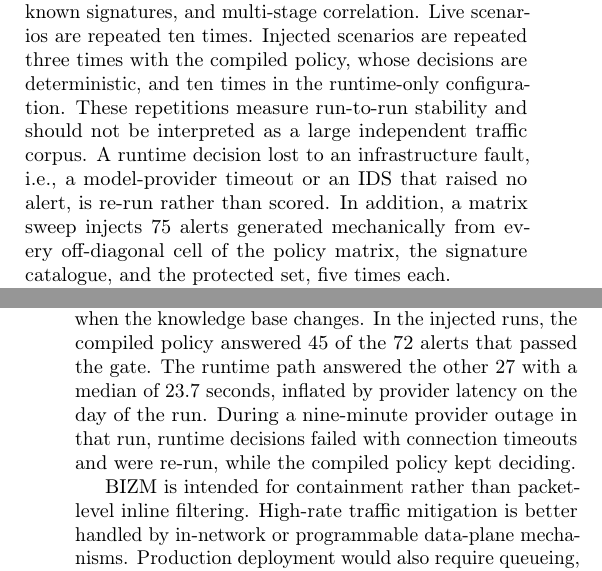
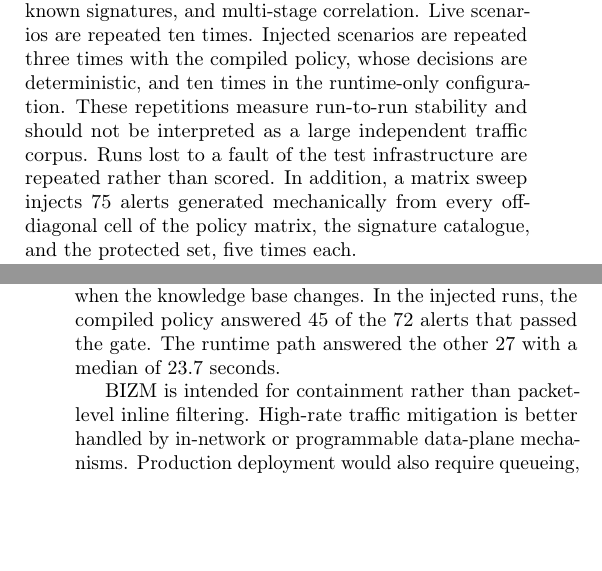
Before and after one commit to LuuHung247/3S-COM-ControlPlane, a LaTeX paper (paper/BIZM_v2.tex): two parts of the columns of pages 12 and 16 of 19, joined at a grey line, cut so that both start at the same text, the shorter picture padded with empty space. Compiled offline with pdfLaTeX.

Commit message:
paper: drop provider-outage remarks from abstract, results and conclusion
Co-Authored-By: Claude Opus 5.5 <noreply@anthropic.com>

```diff
--- a/paper/BIZM_v2.tex
+++ b/paper/BIZM_v2.tex
@@ -580,7 +580,7 @@ The evaluation addresses five questions.
 
 RQ1 and RQ2 are evaluated offline over the whole alert domain $D(K)$. For RQ2, four modified copies of the knowledge base represent changes an operations team makes between compilations: six new signatures, two of which detect abuse inside permitted connections (V1); a ninth crown-jewel zone, PAYMENTS, with its matrix rows, gateway, and two zone-pair signatures (V2); three documented responses changed in prose only (V3); and all three changes together (V4). Each variant is recompiled, while the baselines are left as written.
 
-Table~\ref{tab:scenarios} summarizes the testbed scenarios. Five scenarios use live east-west traffic and exercise the full detection-to-enforcement path. Five scenarios use controlled injected alerts to stress the decision logic, protected-asset handling, prompt-injection resistance, policy-matrix coverage, unknown signatures, and multi-stage correlation. Live scenarios are repeated ten times. Injected scenarios are repeated three times with the compiled policy, whose decisions are deterministic, and ten times in the runtime-only configuration. These repetitions measure run-to-run stability and should not be interpreted as a large independent traffic corpus. A runtime decision lost to an infrastructure fault, i.e., a model-provider timeout or an IDS that raised no alert, is re-run rather than scored. In addition, a matrix sweep injects 75 alerts generated mechanically from every off-diagonal cell of the policy matrix, the signature catalogue, and the protected set, five times each.
+Table~\ref{tab:scenarios} summarizes the testbed scenarios. Five scenarios use live east-west traffic and exercise the full detection-to-enforcement path. Five scenarios use controlled injected alerts to stress the decision logic, protected-asset handling, prompt-injection resistance, policy-matrix coverage, unknown signatures, and multi-stage correlation. Live scenarios are repeated ten times. Injected scenarios are repeated three times with the compiled policy, whose decisions are deterministic, and ten times in the runtime-only configuration. These repetitions measure run-to-run stability and should not be interpreted as a large independent traffic corpus. Runs lost to a fault of the test infrastructure are repeated rather than scored. In addition, a matrix sweep injects 75 alerts generated mechanically from every off-diagonal cell of the policy matrix, the signature catalogue, and the protected set, five times each.
 
 \begin{table*}[t]
     \centering
@@ -819,7 +819,7 @@ This ablation should be interpreted narrowly. The compiled policy covers what th
 \subsection{Runtime Overhead and Cost}
 \label{sec:overhead}
 
-A runtime decision issues one reasoning call and one audit-trace call with a mean prompt of 10.1K tokens, dominated by the retrieved context, or about 21K tokens per enforced decision. A compiled decision uses no tokens and takes 2 to 17 ms without enforcement; its decision latency on the testbed is the Secure Framework round trip. Compilation is a one-time cost of 341K tokens and 117 seconds, about the tokens of 16 runtime decisions, repeated only when the knowledge base changes. In the injected runs, the compiled policy answered 45 of the 72 alerts that passed the gate. The runtime path answered the other 27 with a median of 23.7 seconds, inflated by provider latency on the day of the run. During a nine-minute provider outage in that run, runtime decisions failed with connection timeouts and were re-run, while the compiled policy kept deciding.
+A runtime decision issues one reasoning call and one audit-trace call with a mean prompt of 10.1K tokens, dominated by the retrieved context, or about 21K tokens per enforced decision. A compiled decision uses no tokens and takes 2 to 17 ms without enforcement; its decision latency on the testbed is the Secure Framework round trip. Compilation is a one-time cost of 341K tokens and 117 seconds, about the tokens of 16 runtime decisions, repeated only when the knowledge base changes. In the injected runs, the compiled policy answered 45 of the 72 alerts that passed the gate. The runtime path answered the other 27 with a median of 23.7 seconds.
 
 BIZM is intended for containment rather than packet-level inline filtering. High-rate traffic mitigation is better handled by in-network or programmable data-plane mechanisms. Production deployment would also require queueing, overload thresholds, and fail-safe modes for the runtime path, which the current evaluation does not characterize.
 
```
Also changed, not shown: paper/BIZM_v2.tex (6 more changed lines).
